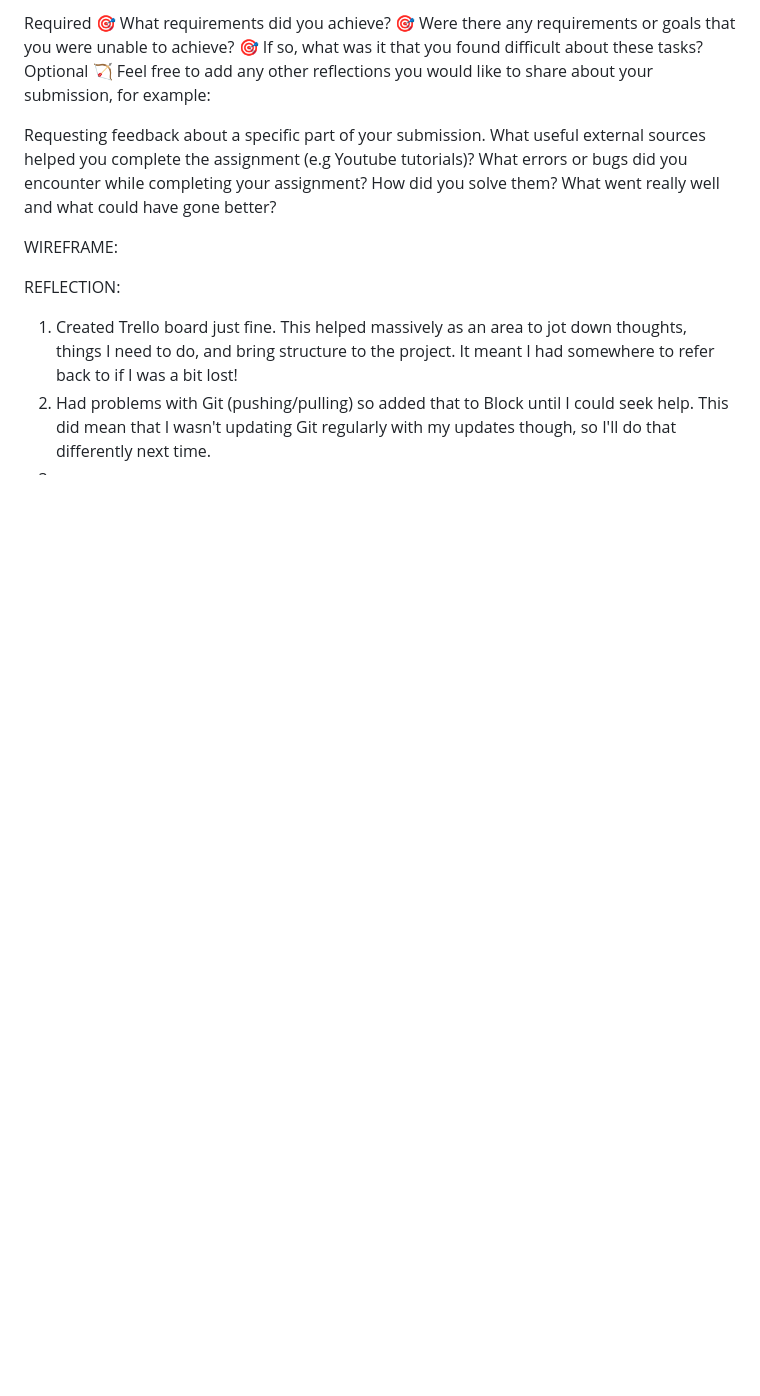
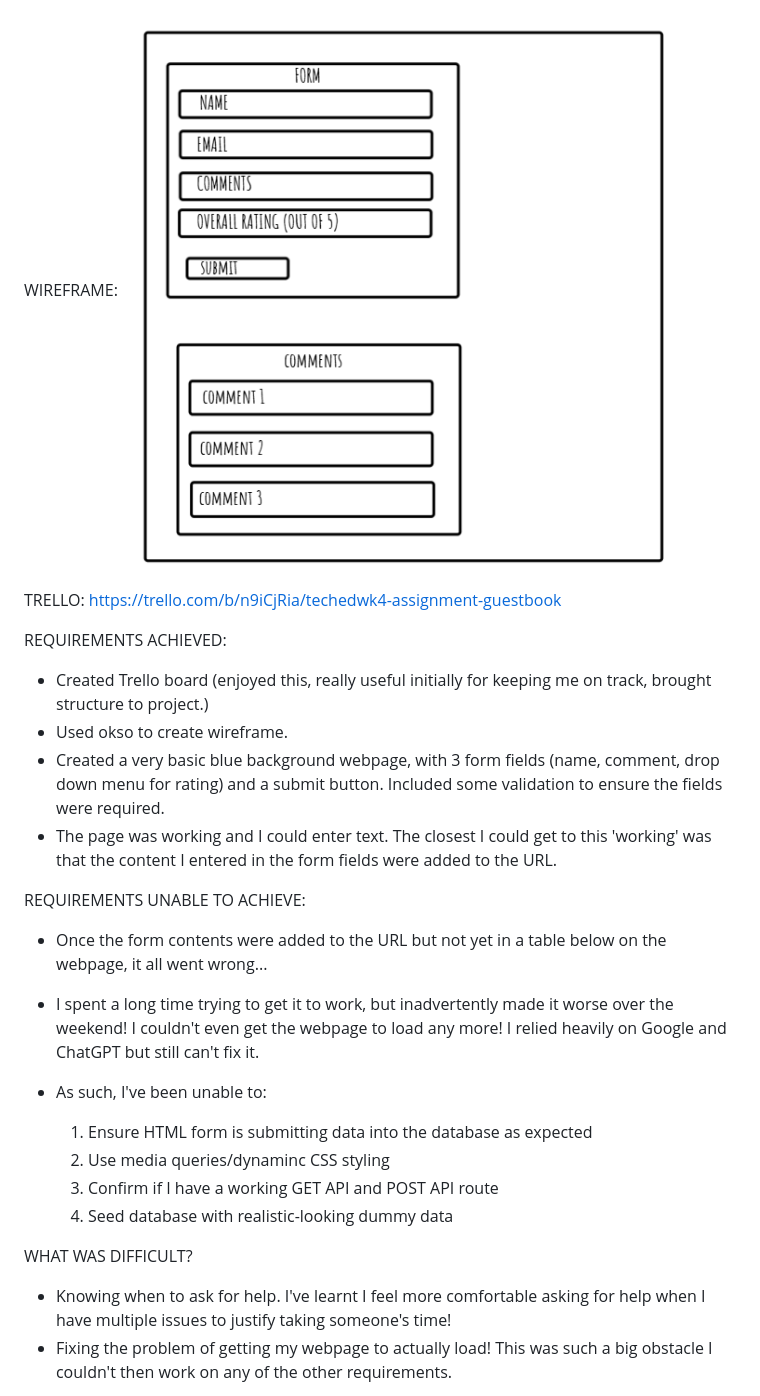
Before and after one commit to Natasha-C-creator/week4assignment, a Markdown page: server/README.md, the part around the change printed below. Drawn GitHub-style; pictures changed too: server/wireframe_visitor_guestbook.png (added); blank space fills up the shorter version.

Commit message:
Final commit before submitting assignment. Updated README file.

```diff
--- a/server/README.md
+++ b/server/README.md
@@ -1,20 +1,29 @@
-Required
-🎯 What requirements did you achieve?
-🎯 Were there any requirements or goals that you were unable to achieve?
-🎯 If so, what was it that you found difficult about these tasks?
-Optional
-🏹 Feel free to add any other reflections you would like to share about your submission, for example:
+WIREFRAME:
+![Image of visitor guestbook wireframe](wireframe_visitor_guestbook.png)
 
-Requesting feedback about a specific part of your submission.
-What useful external sources helped you complete the assignment (e.g Youtube tutorials)?
-What errors or bugs did you encounter while completing your assignment? How did you solve them?
-What went really well and what could have gone better?
+TRELLO:
+https://trello.com/b/n9iCjRia/techedwk4-assignment-guestbook
 
-WIREFRAME:
+REQUIREMENTS ACHIEVED:
 
+- Created Trello board (enjoyed this, really useful initially for keeping me on track, brought structure to project.)
+- Used okso to create wireframe.
+- Created a very basic blue background webpage, with 3 form fields (name, comment, drop down menu for rating) and a submit button. Included some validation to ensure the fields were required.
+- The page was working and I could enter text. The closest I could get to this 'working' was that the content I entered in the form fields were added to the URL.
 
-REFLECTION:
+REQUIREMENTS UNABLE TO ACHIEVE:
 
-1. Created Trello board just fine. This helped massively as an area to jot down thoughts, things I need to do, and bring structure to the project. It meant I had somewhere to refer back to if I was a bit lost!
-2. Had problems with Git (pushing/pulling) so added that to Block until I could seek help. This did mean that I wasn't updating Git regularly with my updates though, so I'll do that differently next time.
-3.
+- Once the form contents were added to the URL but not yet in a table below on the webpage, it all went wrong...
+- I spent a long time trying to get it to work, but inadvertently made it worse over the weekend! I couldn't even get the webpage to load any more! I relied heavily on Google and ChatGPT but still can't fix it.
+- As such, I've been unable to:
+
+  1. Ensure HTML form is submitting data into the database as expected
+  2. Use media queries/dynaminc CSS styling
+  3. Confirm if I have a working GET API and POST API route
+  4. Seed database with realistic-looking dummy data
+
+WHAT WAS DIFFICULT?
+
+- Knowing when to ask for help. I've learnt I feel more comfortable asking for help when I have multiple issues to justify taking someone's time!
+- Fixing the problem of getting my webpage to actually load! This was such a big obstacle I couldn't then work on any of the other requirements.
+
```
Also changed, not shown: other parts of server/README.md (+15 -0 lines), 1 other file.
